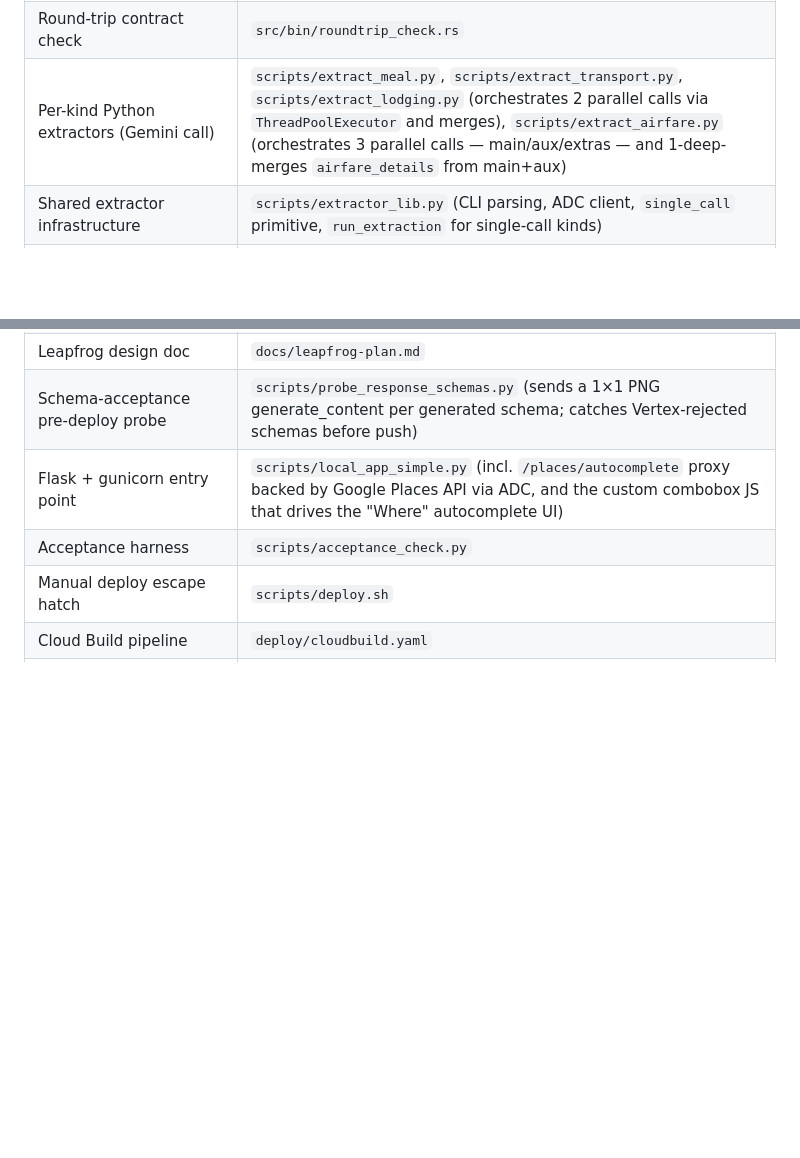
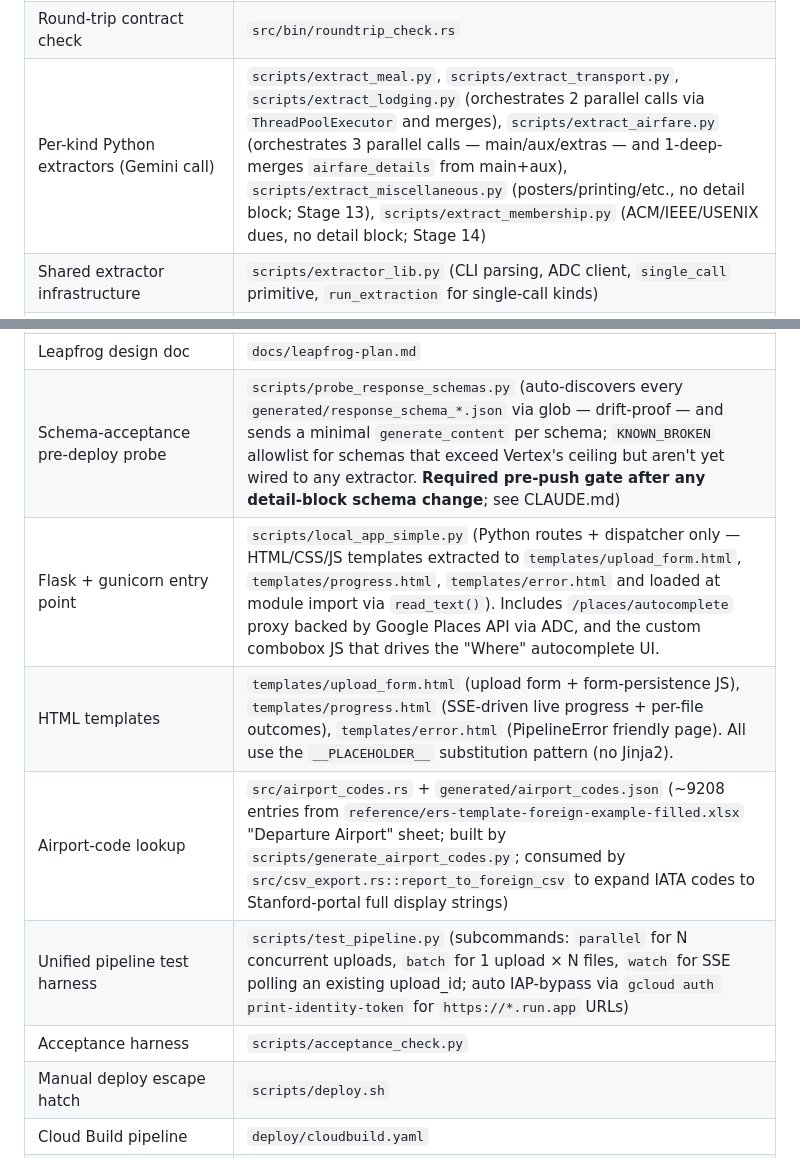
Before and after one commit to aweditya/expense-reports-automation, a Markdown page: docs/SPEC.md, 2 parts joined by grey strips. Drawn GitHub-style; blank space fills up the shorter version.

Commit message:
docs: SPEC sweep for Stages 13/14/15/18a-d (Stage 18e)
Sweep of SPEC.md to reflect everything that's landed since the
last SPEC update + the cleanup work in 18a-d. No architecture
change; just documentation drift cleanup.

Updates to §8 (Implementation file map):

  - Per-kind Python extractors row: add extract_miscellaneous.py
    (Stage 13: posters/printing) + extract_membership.py (Stage 14:
    ACM/IEEE/USENIX dues).
  - Schema-acceptance probe row: note Stage 18a's glob-based
    auto-discover + KNOWN_BROKEN allowlist + required pre-push
    gate role.
  - Flask entry point row: note Stage 18d's template extraction
    (Python routes + dispatcher only; HTML moved to templates/).
  - New row: HTML templates → templates/{upload_form,progress,error}.html
    using __PLACEHOLDER__ substitution (no Jinja2).
  - New row: Airport-code lookup (src/airport_codes.rs +
    generated/airport_codes.json + scripts/generate_airport_codes.py).
  - New row: Unified pipeline test harness (scripts/test_pipeline.py
    after Stage 18b unified the 3 prior single-purpose scripts).

All 5 mermaid diagrams re-rendered via mmdc → clean parse.

Co-Authored-By: Claude Opus 4.7 (1M context) <noreply@anthropic.com>

```diff
--- a/docs/SPEC.md
+++ b/docs/SPEC.md
@@ -433,15 +433,18 @@ A cheat-sheet for "which file does X belong in?"
 | Reduction binary | `src/bin/reduce_extractions.rs` |
 | Render binary | `src/bin/render_workbench_from_report.rs` (writes `workbench.html`; with `--csv-domestic-out` and `--csv-foreign-out` also writes the two per-portal-page CSVs) |
 | Round-trip contract check | `src/bin/roundtrip_check.rs` |
-| Per-kind Python extractors (Gemini call) | `scripts/extract_meal.py`, `scripts/extract_transport.py`, `scripts/extract_lodging.py` (orchestrates 2 parallel calls via `ThreadPoolExecutor` and merges), `scripts/extract_airfare.py` (orchestrates 3 parallel calls — main/aux/extras — and 1-deep-merges `airfare_details` from main+aux) |
+| Per-kind Python extractors (Gemini call) | `scripts/extract_meal.py`, `scripts/extract_transport.py`, `scripts/extract_lodging.py` (orchestrates 2 parallel calls via `ThreadPoolExecutor` and merges), `scripts/extract_airfare.py` (orchestrates 3 parallel calls — main/aux/extras — and 1-deep-merges `airfare_details` from main+aux), `scripts/extract_miscellaneous.py` (posters/printing/etc., no detail block; Stage 13), `scripts/extract_membership.py` (ACM/IEEE/USENIX dues, no detail block; Stage 14) |
 | Shared extractor infrastructure | `scripts/extractor_lib.py` (CLI parsing, ADC client, `single_call` primitive, `run_extraction` for single-call kinds) |
 | OCR grounding (per-doc Document AI call + dual-path bbox resolution) | `scripts/evidence_bbox.py` (`ocr_document` runs BEFORE Gemini so the token list can be inlined into Gemini's prompt; `populate_bboxes` resolves `token_ids` via dict lookup + Levenshtein verifier, falls back to text-matching for entries without token_ids or whose verifier failed; ~$0.0015/doc, ~1–3s latency) |
 | Retrofit cached per-doc JSONs with bboxes | `scripts/retrofit_bboxes.py` (one-shot batch over `.scratch/spike/*.json`, lets workbench be validated without re-running Gemini) |
 | Evidence + bbox coverage audit | `scripts/spike_evidence_audit.py` (walks `.scratch/spike/*.json` and emits `.scratch/audit/evidence_coverage.txt` with per-receipt and per-field-path coverage stats + miss list) |
 | Leapfrog architecture spike (kept as historical artifact) | `scripts/spike_leapfrog.py` (5-receipt + corpus-scale spike that validated token-id grounding at 100/100 verifier pass; informed L.1–L.5), `scripts/spike_leapfrog_retrofit.py` (one-shot UI overlay tool used during L.0 visual sanity-check; superseded by L.3–L.5 production wiring) |
 | Leapfrog design doc | `docs/leapfrog-plan.md` |
-| Schema-acceptance pre-deploy probe | `scripts/probe_response_schemas.py` (sends a 1×1 PNG generate_content per generated schema; catches Vertex-rejected schemas before push) |
-| Flask + gunicorn entry point | `scripts/local_app_simple.py` (incl. `/places/autocomplete` proxy backed by Google Places API via ADC, and the custom combobox JS that drives the "Where" autocomplete UI) |
+| Schema-acceptance pre-deploy probe | `scripts/probe_response_schemas.py` (auto-discovers every `generated/response_schema_*.json` via glob — drift-proof — and sends a minimal `generate_content` per schema; `KNOWN_BROKEN` allowlist for schemas that exceed Vertex's ceiling but aren't yet wired to any extractor. **Required pre-push gate after any detail-block schema change**; see CLAUDE.md) |
+| Flask + gunicorn entry point | `scripts/local_app_simple.py` (Python routes + dispatcher only — HTML/CSS/JS templates extracted to `templates/upload_form.html`, `templates/progress.html`, `templates/error.html` and loaded at module import via `read_text()`). Includes `/places/autocomplete` proxy backed by Google Places API via ADC, and the custom combobox JS that drives the "Where" autocomplete UI. |
+| HTML templates | `templates/upload_form.html` (upload form + form-persistence JS), `templates/progress.html` (SSE-driven live progress + per-file outcomes), `templates/error.html` (PipelineError friendly page). All use the `__PLACEHOLDER__` substitution pattern (no Jinja2). |
+| Airport-code lookup | `src/airport_codes.rs` + `generated/airport_codes.json` (~9208 entries from `reference/ers-template-foreign-example-filled.xlsx` "Departure Airport" sheet; built by `scripts/generate_airport_codes.py`; consumed by `src/csv_export.rs::report_to_foreign_csv` to expand IATA codes to Stanford-portal full display strings) |
+| Unified pipeline test harness | `scripts/test_pipeline.py` (subcommands: `parallel` for N concurrent uploads, `batch` for 1 upload × N files, `watch` for SSE polling an existing upload_id; auto IAP-bypass via `gcloud auth print-identity-token` for `https://*.run.app` URLs) |
 | Acceptance harness | `scripts/acceptance_check.py` |
 | Manual deploy escape hatch | `scripts/deploy.sh` |
 | Cloud Build pipeline | `deploy/cloudbuild.yaml` |
```
